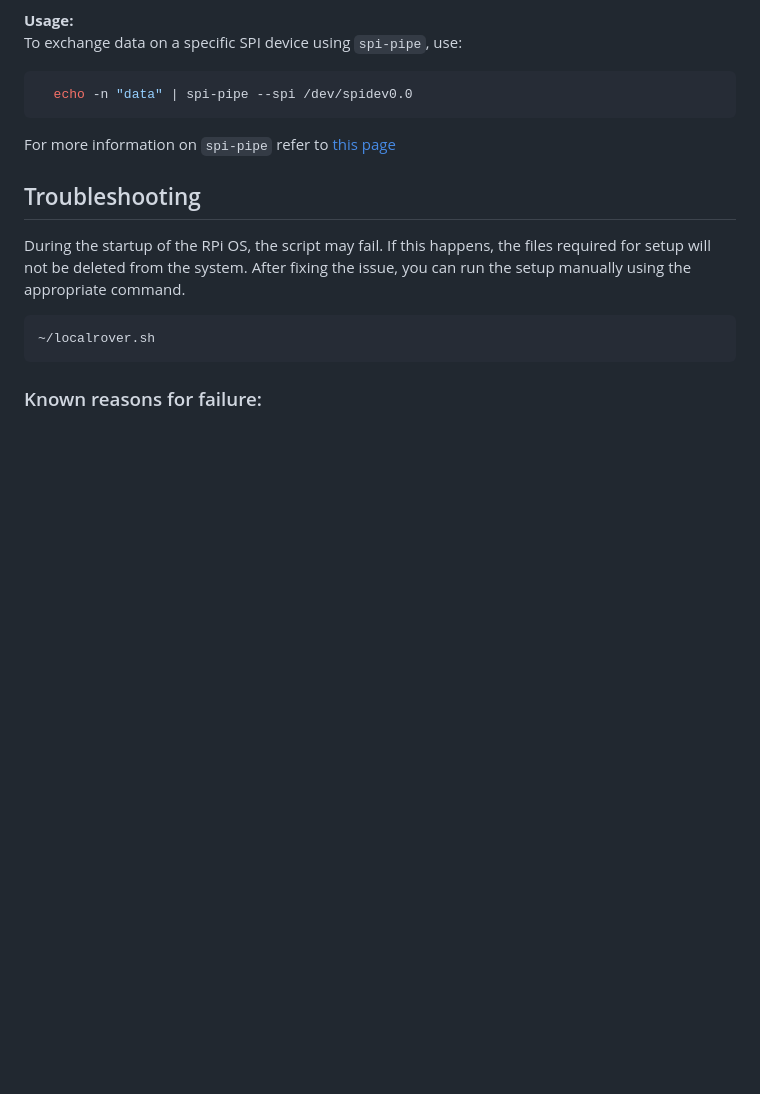
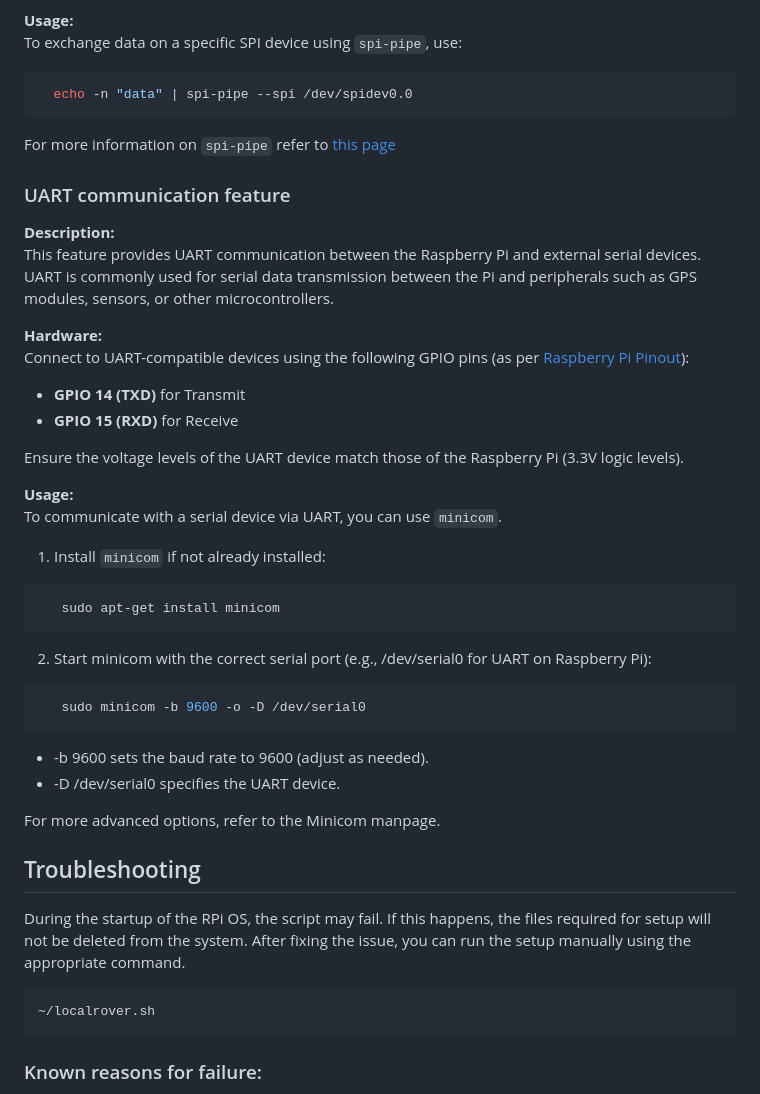
Before and after one commit to Embedlab/EMBRA, a Markdown page: README.md, the part around the change. Rendered like a GitHub page; blank space fills up the shorter version.

Commit message:
Add uart docs

````diff
--- a/README.md
+++ b/README.md
@@ -102,6 +102,32 @@ To exchange data on a specific SPI device using `spi-pipe`, use:
 
 For more information on `spi-pipe` refer to [this page](https://manpages.debian.org/testing/spi-tools/spi-pipe.1.en.html)
 
+### UART communication feature
+**Description:**
+This feature provides UART communication between the Raspberry Pi and external serial devices. UART is commonly used for serial data transmission between the Pi and peripherals such as GPS modules, sensors, or other microcontrollers.
+
+**Hardware:**
+Connect to UART-compatible devices using the following GPIO pins (as per [Raspberry Pi Pinout](https://pinout.xyz/pinout/uart)):
+- **GPIO 14 (TXD)** for Transmit
+- **GPIO 15 (RXD)** for Receive
+
+Ensure the voltage levels of the UART device match those of the Raspberry Pi (3.3V logic levels).
+
+**Usage:**
+To communicate with a serial device via UART, you can use `minicom`.
+1. Install `minicom` if not already installed:
+```bash
+   sudo apt-get install minicom
+```
+2. Start minicom with the correct serial port (e.g., /dev/serial0 for UART on Raspberry Pi):
+```bash
+   sudo minicom -b 9600 -o -D /dev/serial0
+```
+- -b 9600 sets the baud rate to 9600 (adjust as needed).
+- -D /dev/serial0 specifies the UART device.
+
+For more advanced options, refer to the Minicom manpage.
+
 ## Troubleshooting
 During the startup of the RPi OS, the script may fail. If this happens, the files required for setup will not be deleted from the system. After fixing the issue, you can run the setup manually using the appropriate command.
    ```bash
````
